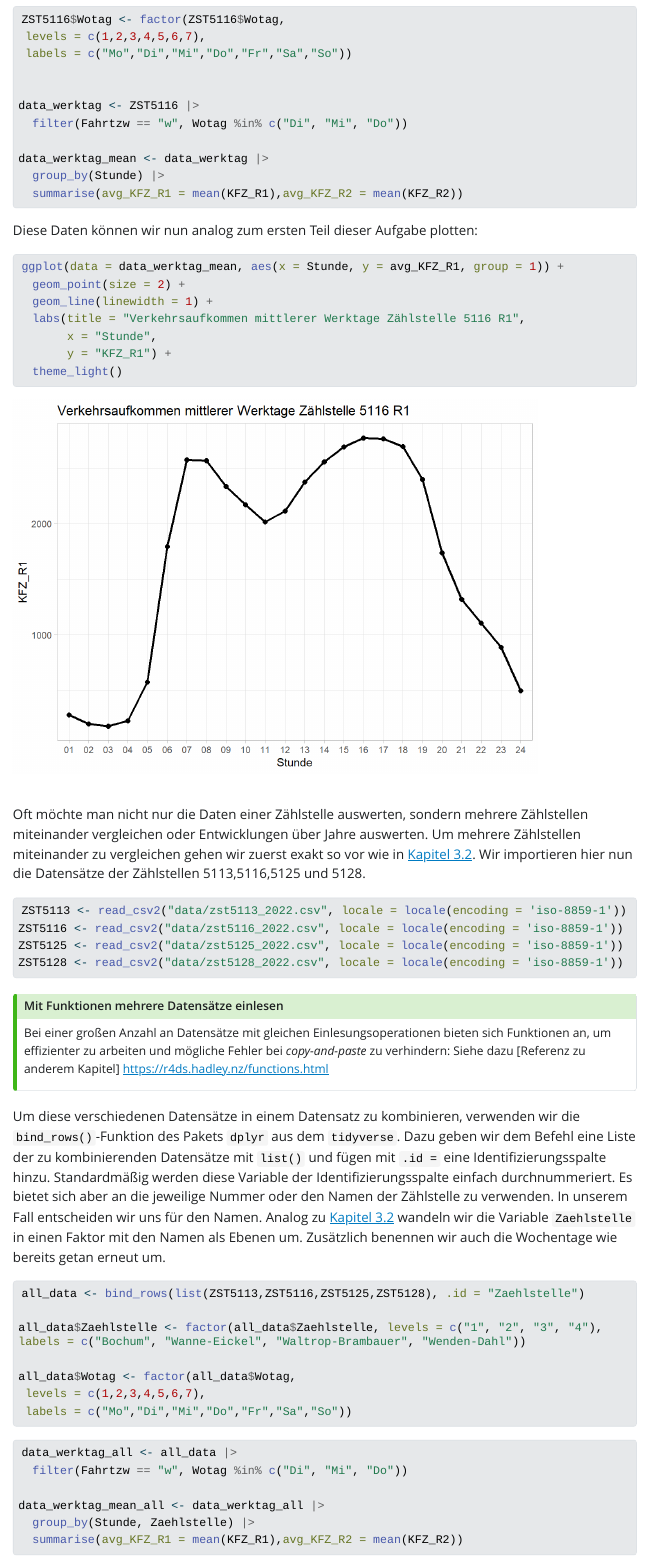
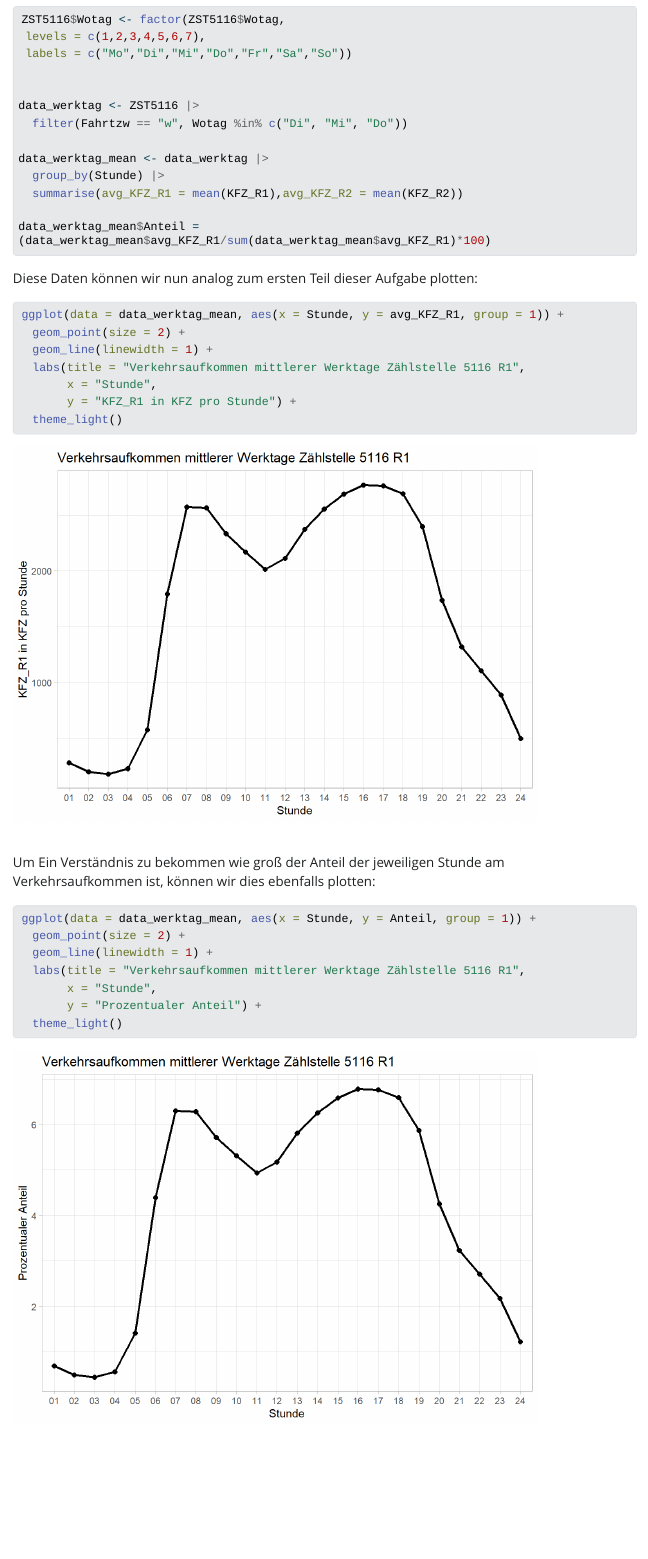
Before and after one commit to bausteine-der-datenanalyse/a-verkehrsmengen, a Quarto document (verkehrsdatenanalyse.qmd): the page in a window 1100 px wide, from 8960 px down. The pictures show the output file output/book/verkehrsdatenanalyse.html that the author committed with the source, opened offline; Quarto's library style sheets are replaced by a plain one without menus; long lines of code are wrapped.

Commit message:
Plot für Anteile hinzugefügt

````diff
--- a/verkehrsdatenanalyse.qmd
+++ b/verkehrsdatenanalyse.qmd
@@ -243,6 +243,8 @@ data_werktag <- ZST5116 |>
 data_werktag_mean <- data_werktag |>
   group_by(Stunde) |>
   summarise(avg_KFZ_R1 = mean(KFZ_R1),avg_KFZ_R2 = mean(KFZ_R2))
+
+data_werktag_mean$Anteil = (data_werktag_mean$avg_KFZ_R1/sum(data_werktag_mean$avg_KFZ_R1)*100)
 ```
 
 Diese Daten können wir nun analog zum ersten Teil dieser Aufgabe plotten:
@@ -253,7 +255,19 @@ ggplot(data = data_werktag_mean, aes(x = Stunde, y = avg_KFZ_R1, group = 1)) +
   geom_line(linewidth = 1) +
   labs(title = "Verkehrsaufkommen mittlerer Werktage Zählstelle 5116 R1",
        x = "Stunde",
-       y = "KFZ_R1") +
+       y = "KFZ_R1 in KFZ pro Stunde") +
+  theme_light()
+```
+
+Um Ein Verständnis zu bekommen wie groß der Anteil der jeweiligen Stunde am Verkehrsaufkommen ist, können wir dies ebenfalls plotten:
+
+```{r}
+ggplot(data = data_werktag_mean, aes(x = Stunde, y = Anteil, group = 1)) +
+  geom_point(size = 2) +
+  geom_line(linewidth = 1) +
+  labs(title = "Verkehrsaufkommen mittlerer Werktage Zählstelle 5116 R1",
+       x = "Stunde",
+       y = "Prozentualer Anteil") +
   theme_light()
 ```
 
````
Also changed, not shown: output/book/search.json, output/book/verkehrsdatenanalyse.html, output/book/verkehrsdatenanalyse_files/figure-html/unnamed-chunk-16-1.png, output/book/verkehrsdatenanalyse_files/figure-html/unnamed-chunk-17-1.png (added), output/book/verkehrsdatenanalyse_files/figure-html/unnamed-chunk-21-1.png (added), output/book/verkehrsdatenanalyse_files/figure-html/unnamed-chunk-23-1.png, output/book/verkehrsdatenanalyse_files/figure-html/unnamed-chunk-24-1.png, output/book/verkehrsdatenanalyse_files/figure-html/unnamed-chunk-28-1.png (added), output/book/verkehrsdatenanalyse_files/figure-html/unnamed-chunk-30-1.png (added).
